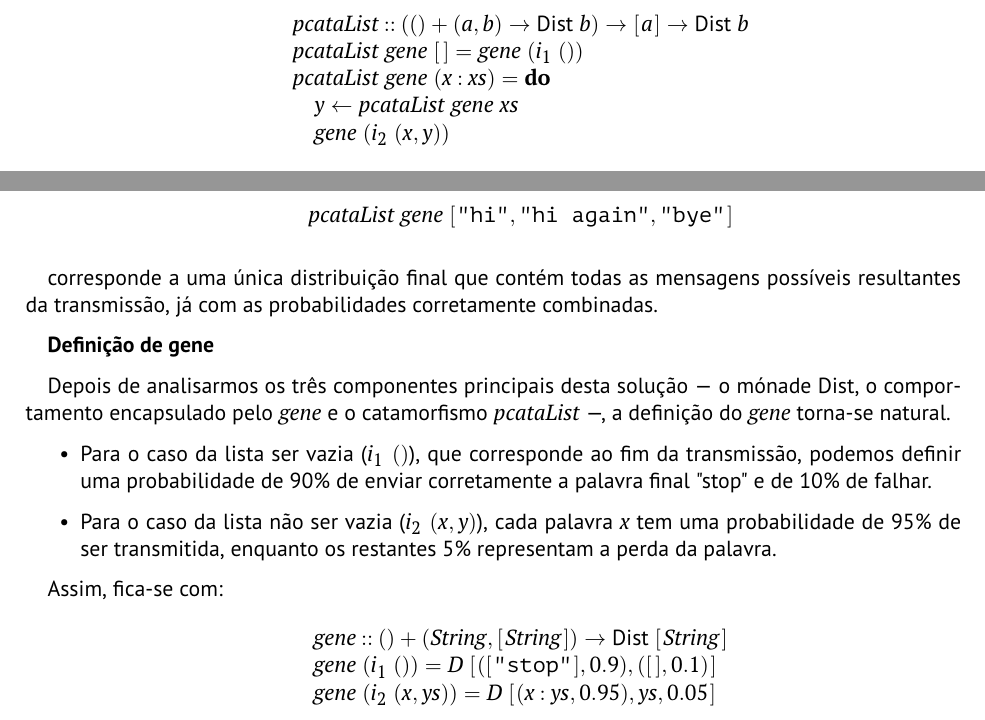
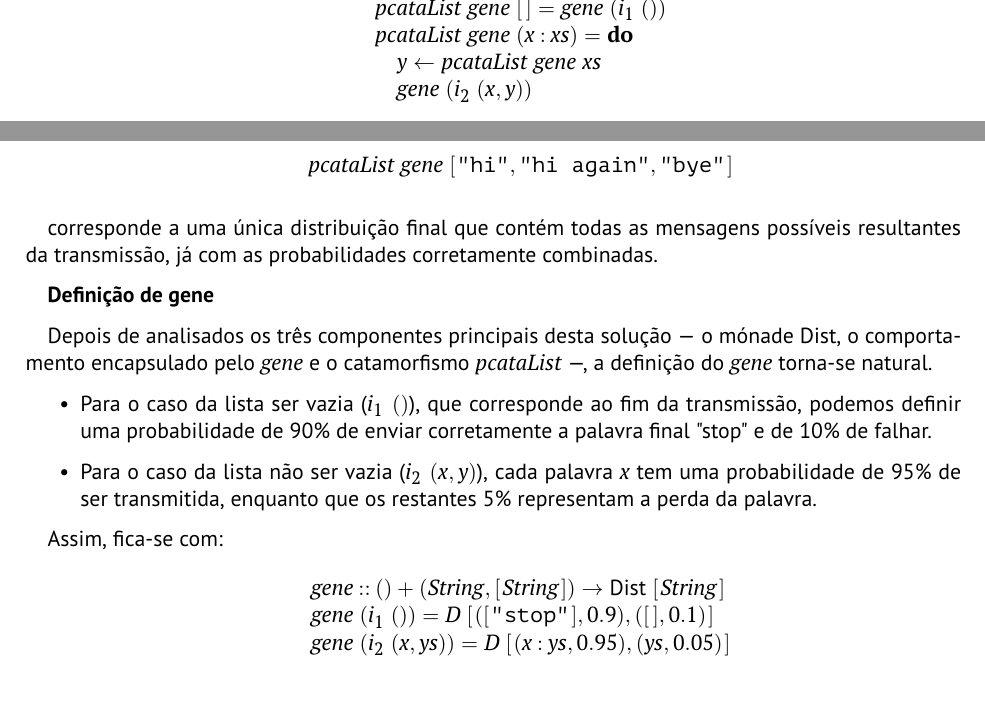
Before and after one commit to darteescar/CP, a LaTeX document (cp2526t/cp2526t.tex): two parts of pages 16 and 17 of 19, joined at a grey line, cut at the place of the change. Compiled offline with pdfLaTeX.

Commit message:
Small correction

```diff
--- a/cp2526t/cp2526t.tex
+++ b/cp2526t/cp2526t.tex
@@ -1377,8 +1377,6 @@ E que em listas, os catamorfismos devem ter em conta os casos de lista vazia e n
 \column{5}{@{}>{\hspre}l<{\hspost}@{}}%
 \column{23}{@{}>{\hspre}l<{\hspost}@{}}%
 \column{E}{@{}>{\hspre}l<{\hspost}@{}}%
-\>[B]{}\Varid{pcataList}\mathbin{::}(()+(\Varid{a},\Varid{b})\to \fun{Dist}\;\Varid{b})\to [\mskip1.5mu \Varid{a}\mskip1.5mu]\to \fun{Dist}\;\Varid{b}{}\<[E]%
-\\
 \>[B]{}\Varid{pcataList}\;\Varid{gene}\;[\mskip1.5mu \mskip1.5mu]{}\<[23]%
 \>[23]{}\mathrel{=}\Varid{gene}\;(i_1\;()){}\<[E]%
 \\
@@ -1497,12 +1495,12 @@ corresponde a uma única distribuição final que contém todas as mensagens pos
 %%%%%%%%%%%%%%%%%%%%%%%%%%%%%%%%%%%%%%%%%%%%%%%%%%%%%%%%%%%%%%%%%%%%%%%%%%%%%%
 \textbf{Definição de gene}
 
-Depois de analisarmos os três componentes principais desta solução — o mónade \ensuremath{\fun{Dist}}, o comportamento encapsulado pelo \ensuremath{\Varid{gene}} e o catamorfismo \ensuremath{\Varid{pcataList}} —, a definição do \ensuremath{\Varid{gene}} torna-se natural.
+Depois de analisados os três componentes principais desta solução — o mónade \ensuremath{\fun{Dist}}, o comportamento encapsulado pelo \ensuremath{\Varid{gene}} e o catamorfismo \ensuremath{\Varid{pcataList}} —, a definição do \ensuremath{\Varid{gene}} torna-se natural.
 
 \begin{itemize}
 
 \item Para o caso da lista ser vazia (\ensuremath{i_1\;()}), que corresponde ao fim da transmissão, podemos definir uma probabilidade de 90\% de enviar corretamente a palavra final "stop" e de 10\% de falhar.
-\item Para o caso da lista não ser vazia (\ensuremath{i_2\;(\Varid{x},\Varid{y})}), cada palavra $x$ tem uma probabilidade de 95\% de ser transmitida, enquanto os restantes 5\% representam a perda da palavra.
+\item Para o caso da lista não ser vazia (\ensuremath{i_2\;(\Varid{x},\Varid{y})}), cada palavra $x$ tem uma probabilidade de 95\% de ser transmitida, enquanto que os restantes 5\% representam a perda da palavra.
 
 \end{itemize}
 
```
Also changed, not shown: cp2526t/cp2526t.pdf, cp2526t/cp2526t.tex (2 more changed lines), 4 other files.
